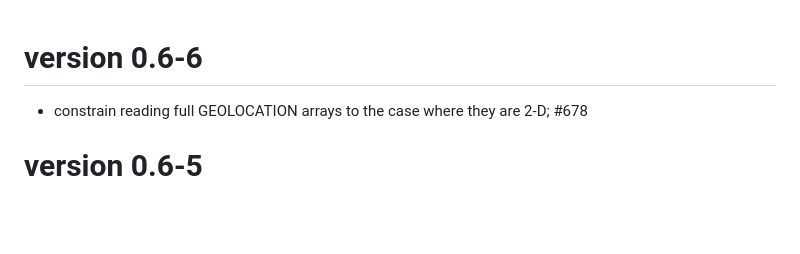
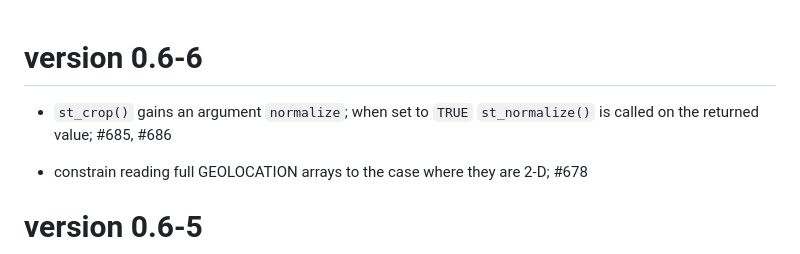
Before and after one commit to r-spatial/stars, a Markdown page: NEWS.md, the part around the change. Rendered like a GitHub page; blank space fills up the shorter version.

Commit message:
news; #685

```diff
--- a/NEWS.md
+++ b/NEWS.md
@@ -1,4 +1,6 @@
 # version 0.6-6
+
+* `st_crop()` gains an argument `normalize`; when set to `TRUE` `st_normalize()` is called on the returned value; #685, #686
 
 * constrain reading full GEOLOCATION arrays to the case where they are 2-D; #678
 
```
